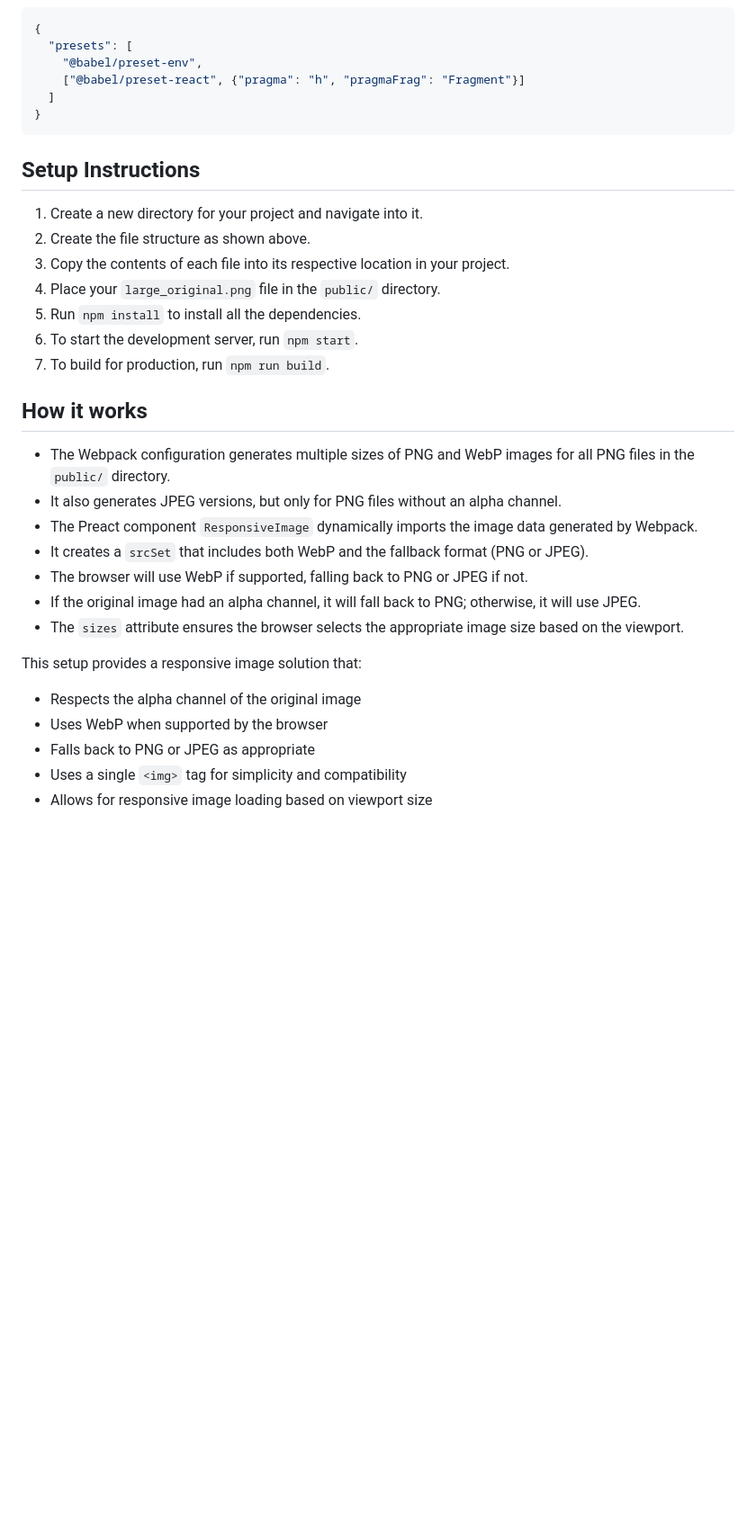
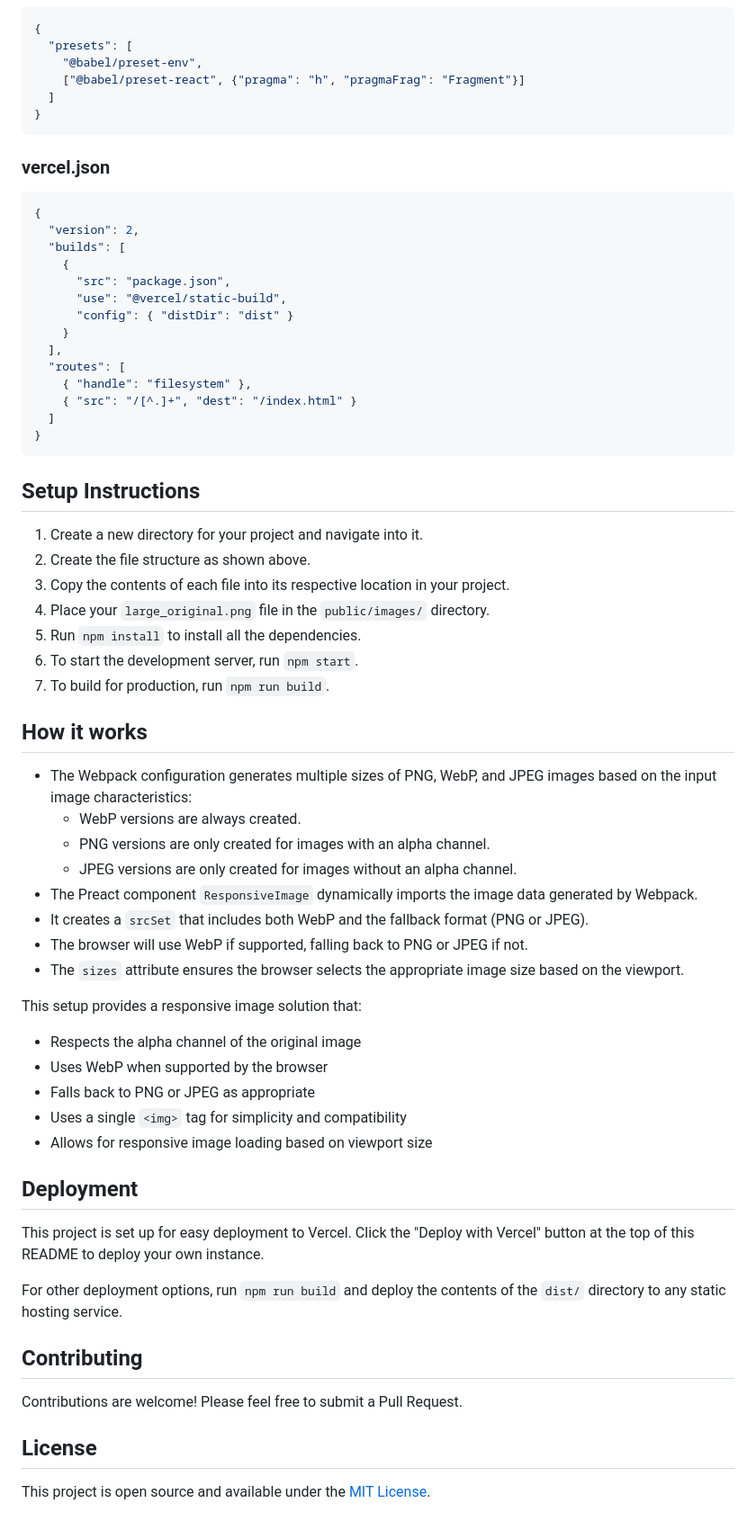
Before and after one commit to jameswquinn/preact-responsive-images, a Markdown page: Complete Project Setup for Preact App with Responsive Images.md, the part around one of its changes. Shown at 90% size. Rendered like a GitHub page; blank space fills up the shorter version.

````diff
--- a/Complete Project Setup for Preact App with Responsive Images.md
+++ b/Complete Project Setup for Preact App with Responsive Images.md
@@ -214,24 +235,44 @@ render(<App />, document.body);
 }
 ```
 
+### vercel.json
+
+```json
+{
+  "version": 2,
+  "builds": [
+    {
+      "src": "package.json",
+      "use": "@vercel/static-build",
+      "config": { "distDir": "dist" }
+    }
+  ],
+  "routes": [
+    { "handle": "filesystem" },
+    { "src": "/[^.]+", "dest": "/index.html" }
+  ]
+}
+```
+
 ## Setup Instructions
 
 1. Create a new directory for your project and navigate into it.
 2. Create the file structure as shown above.
 3. Copy the contents of each file into its respective location in your project.
-4. Place your `large_original.png` file in the `public/` directory.
+4. Place your `large_original.png` file in the `public/images/` directory.
 5. Run `npm install` to install all the dependencies.
 6. To start the development server, run `npm start`.
 7. To build for production, run `npm run build`.
 
 ## How it works
 
-- The Webpack configuration generates multiple sizes of PNG and WebP images for all PNG files in the `public/` directory.
-- It also generates JPEG versions, but only for PNG files without an alpha channel.
+- The Webpack configuration generates multiple sizes of PNG, WebP, and JPEG images based on the input image characteristics:
+  - WebP versions are always created.
+  - PNG versions are only created for images with an alpha channel.
+  - JPEG versions are only created for images without an alpha channel.
 - The Preact component `ResponsiveImage` dynamically imports the image data generated by Webpack.
 - It creates a `srcSet` that includes both WebP and the fallback format (PNG or JPEG).
 - The browser will use WebP if supported, falling back to PNG or JPEG if not.
-- If the original image had an alpha channel, it will fall back to PNG; otherwise, it will use JPEG.
 - The `sizes` attribute ensures the browser selects the appropriate image size based on the viewport.
 
 This setup provides a responsive image solution that:
@@ -240,3 +281,17 @@ This setup provides a responsive image solution that:
 - Falls back to PNG or JPEG as appropriate
 - Uses a single `<img>` tag for simplicity and compatibility
 - Allows for responsive image loading based on viewport size
+
+## Deployment
+
+This project is set up for easy deployment to Vercel. Click the "Deploy with Vercel" button at the top of this README to deploy your own instance.
+
+For other deployment options, run `npm run build` and deploy the contents of the `dist/` directory to any static hosting service.
+
+## Contributing
+
+Contributions are welcome! Please feel free to submit a Pull Request.
+
+## License
+
+This project is open source and available under the [MIT License](LICENSE).
````
Also changed, not shown: other parts of Complete Project Setup for Preact App with Responsive Images.md (+36 -15 lines).
